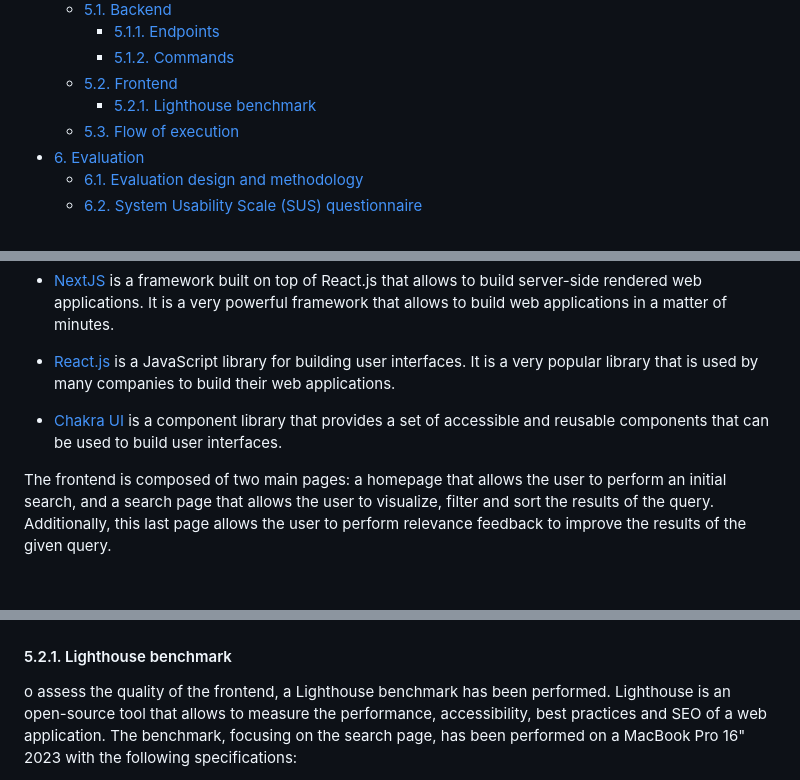
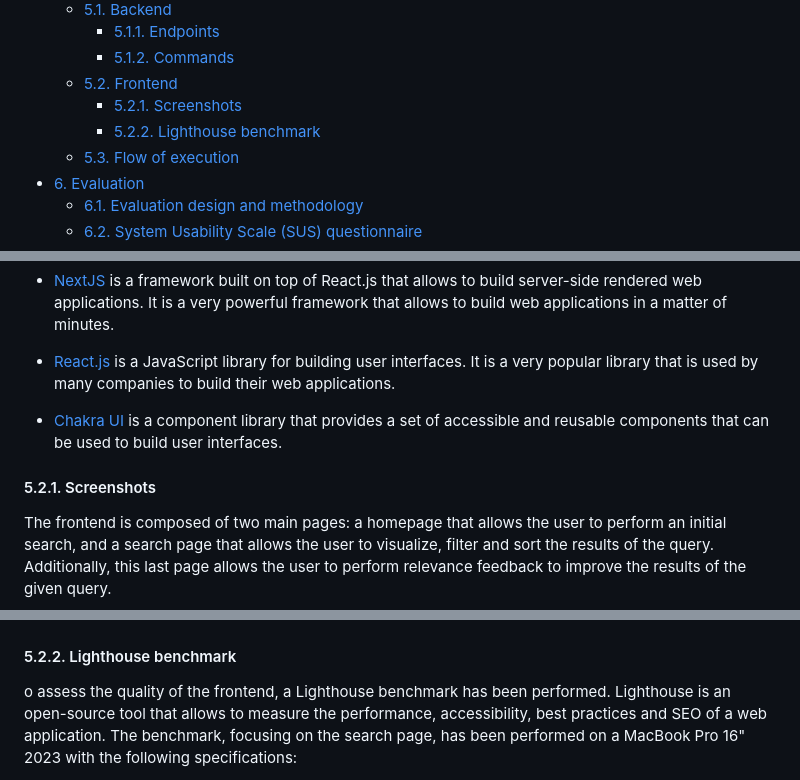
Before and after one commit to lucadibello/beer-search-engine, a Markdown page: README.md, 3 parts joined by grey strips. GitHub-like rendering; blank space fills up the shorter version.

```diff
--- a/README.md
+++ b/README.md
@@ -38,7 +38,8 @@ So, whether you're a beer connoisseur or a casual drinker, our project is here t
     - [5.1.1. Endpoints](#511-endpoints)
     - [5.1.2. Commands](#512-commands)
   - [5.2. Frontend](#52-frontend)
-    - [5.2.1. Lighthouse benchmark](#521-lighthouse-benchmark)
+    - [5.2.1. Screenshots](#521-screenshots)
+    - [5.2.2. Lighthouse benchmark](#522-lighthouse-benchmark)
   - [5.3. Flow of execution](#53-flow-of-execution)
 - [6. Evaluation](#6-evaluation)
   - [6.1. Evaluation design and methodology](#61-evaluation-design-and-methodology)
@@ -234,6 +235,8 @@ modern web standards. The following technologies have been used to build the fro
 
 - [Chakra UI](https://chakra-ui.com/) is a component library that provides a set of accessible and reusable components that can be used to build user interfaces.
 
+#### 5.2.1. Screenshots
+
 The frontend is composed of two main pages: a homepage that allows the user to perform an initial search, and a search page that allows the user to visualize, filter and sort the results of the query. Additionally, this last page allows the user to perform relevance feedback to improve the results of the given query.
 
 Home page screenshot:
@@ -242,7 +245,7 @@ Home page screenshot:
 Search page screenshot:
 ![Search page](./extra/screenshots/search-page.png)
 
-#### 5.2.1. Lighthouse benchmark
+#### 5.2.2. Lighthouse benchmark
 
 o assess the quality of the frontend, a Lighthouse benchmark has been performed. Lighthouse is an open-source tool that allows to measure the performance, accessibility, best practices and SEO of a web application. The benchmark, focusing on the search page, has been performed on a MacBook Pro 16" 2023 with the following specifications:
 
```
